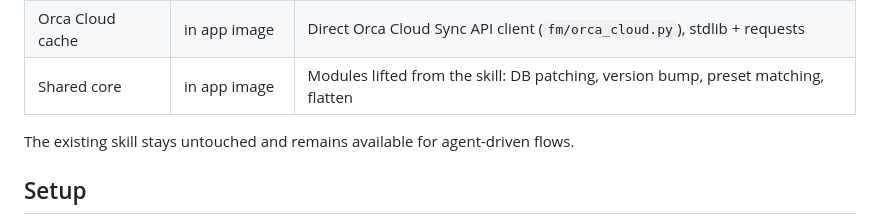
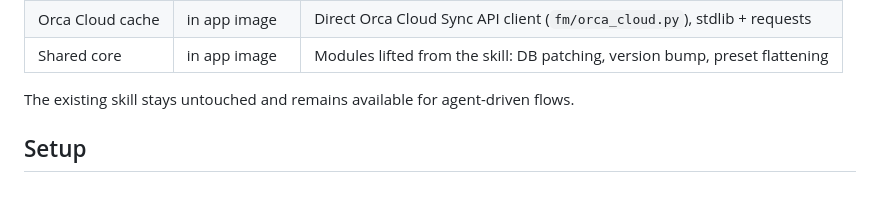
Before and after one commit to oliverzein/filament-manager, a Markdown page: README.md, the part around the change. Rendered like a GitHub page; blank space fills up the shorter version.

Commit message:
fix: replace removed preset matching reference with preset flattening in README

```diff
--- a/README.md
+++ b/README.md
@@ -65,7 +65,7 @@ linked spools and in the Sync Hub.
 |---|---|---|
 | Web app | Unraid Docker | Python 3.12, FastAPI, SQLAlchemy + SQLite, Jinja2 + HTMX |
 | Orca Cloud cache | in app image | Direct Orca Cloud Sync API client (`fm/orca_cloud.py`), stdlib + requests |
-| Shared core | in app image | Modules lifted from the skill: DB patching, version bump, preset matching, flatten |
+| Shared core | in app image | Modules lifted from the skill: DB patching, version bump, preset flattening |
 
 The existing skill stays untouched and remains available for agent-driven flows.
 
```
